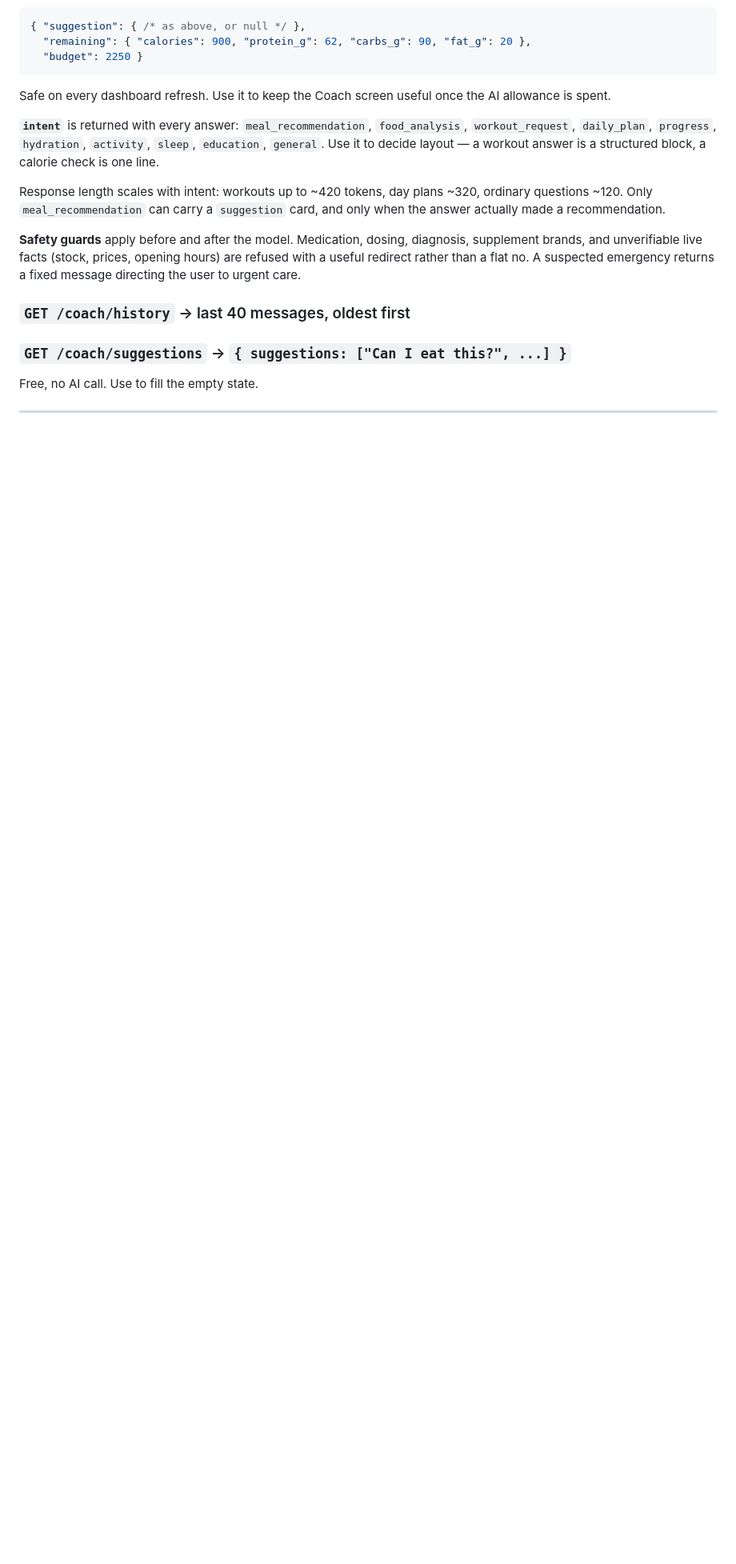
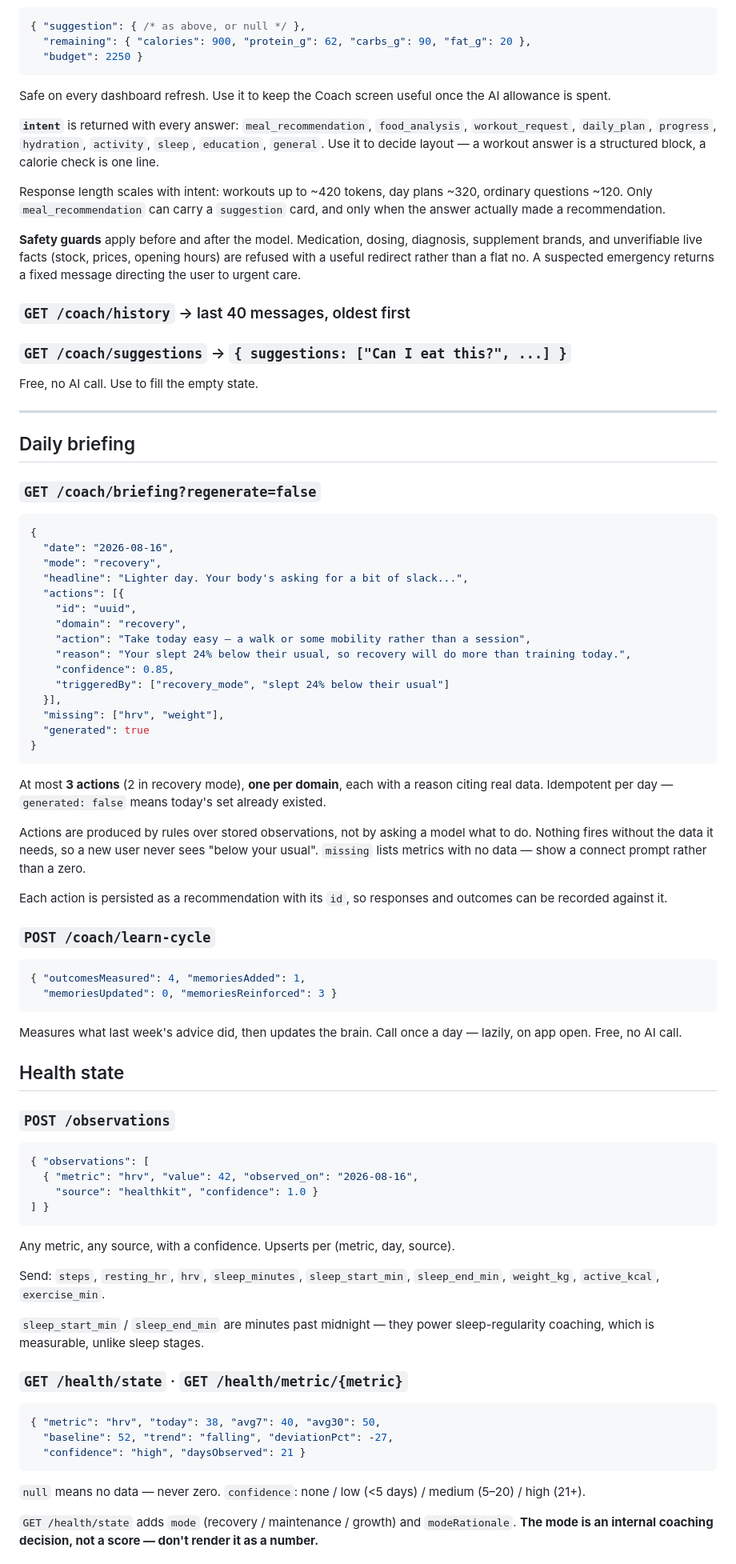
Before and after one commit to satyajit8080/sna, a Markdown page: backend/API_REFERENCE.md, the part around one of its changes. Shown at 80% size. Drawn GitHub-style; blank space fills up the shorter version.

````diff
--- a/backend/API_REFERENCE.md
+++ b/backend/API_REFERENCE.md
@@ -383,3 +383,74 @@ Free, no AI call. Use to fill the empty state.
 
 ---
 
+## Daily briefing
+
+### `GET /coach/briefing?regenerate=false`
+```json
+{
+  "date": "2026-08-16",
+  "mode": "recovery",
+  "headline": "Lighter day. Your body's asking for a bit of slack...",
+  "actions": [{
+    "id": "uuid",
+    "domain": "recovery",
+    "action": "Take today easy — a walk or some mobility rather than a session",
+    "reason": "Your slept 24% below their usual, so recovery will do more than training today.",
+    "confidence": 0.85,
+    "triggeredBy": ["recovery_mode", "slept 24% below their usual"]
+  }],
+  "missing": ["hrv", "weight"],
+  "generated": true
+}
+```
+
+At most **3 actions** (2 in recovery mode), **one per domain**, each with a
+reason citing real data. Idempotent per day — `generated: false` means today's
+set already existed.
+
+Actions are produced by rules over stored observations, not by asking a model
+what to do. Nothing fires without the data it needs, so a new user never sees
+"below your usual". `missing` lists metrics with no data — show a connect
+prompt rather than a zero.
+
+Each action is persisted as a recommendation with its `id`, so responses and
+outcomes can be recorded against it.
+
+### `POST /coach/learn-cycle`
+```json
+{ "outcomesMeasured": 4, "memoriesAdded": 1,
+  "memoriesUpdated": 0, "memoriesReinforced": 3 }
+```
+Measures what last week's advice did, then updates the brain. Call once a day —
+lazily, on app open. Free, no AI call.
+
+## Health state
+
+### `POST /observations`
+```json
+{ "observations": [
+  { "metric": "hrv", "value": 42, "observed_on": "2026-08-16",
+    "source": "healthkit", "confidence": 1.0 }
+] }
+```
+Any metric, any source, with a confidence. Upserts per (metric, day, source).
+
+Send: `steps`, `resting_hr`, `hrv`, `sleep_minutes`, `sleep_start_min`,
+`sleep_end_min`, `weight_kg`, `active_kcal`, `exercise_min`.
+
+`sleep_start_min` / `sleep_end_min` are minutes past midnight — they power
+sleep-regularity coaching, which is measurable, unlike sleep stages.
+
+### `GET /health/state` · `GET /health/metric/{metric}`
+```json
+{ "metric": "hrv", "today": 38, "avg7": 40, "avg30": 50,
+  "baseline": 52, "trend": "falling", "deviationPct": -27,
+  "confidence": "high", "daysObserved": 21 }
+```
+`null` means no data — never zero. `confidence`: none / low (<5 days) /
+medium (5–20) / high (21+).
+
+`GET /health/state` adds `mode` (recovery / maintenance / growth) and
+`modeRationale`. **The mode is an internal coaching decision, not a score —
+don't render it as a number.**
+
````
Also changed, not shown: other parts of backend/API_REFERENCE.md (+31 -0 lines).
